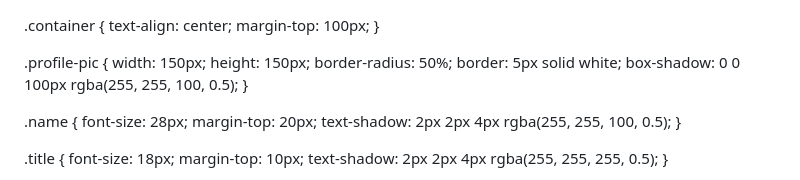
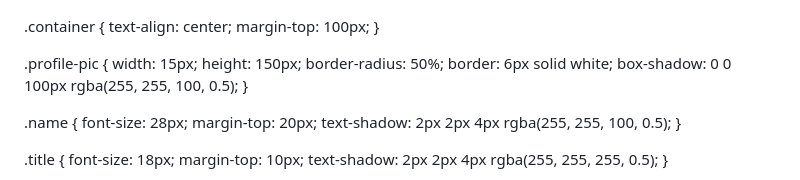
Before and after one commit to Necro144/necro144.github.io, a Markdown page: README.md, the part around the change. GitHub-like rendering.

```diff
--- a/README.md
+++ b/README.md
@@ -15,10 +15,10 @@ body {
 }
 
 .profile-pic {
-  width: 150px;
+  width: 15px;
   height: 150px;
   border-radius: 50%;
-  border: 5px solid white;
+  border: 6px solid white;
   box-shadow: 0 0 100px rgba(255, 255, 100, 0.5);
 }
 
```
